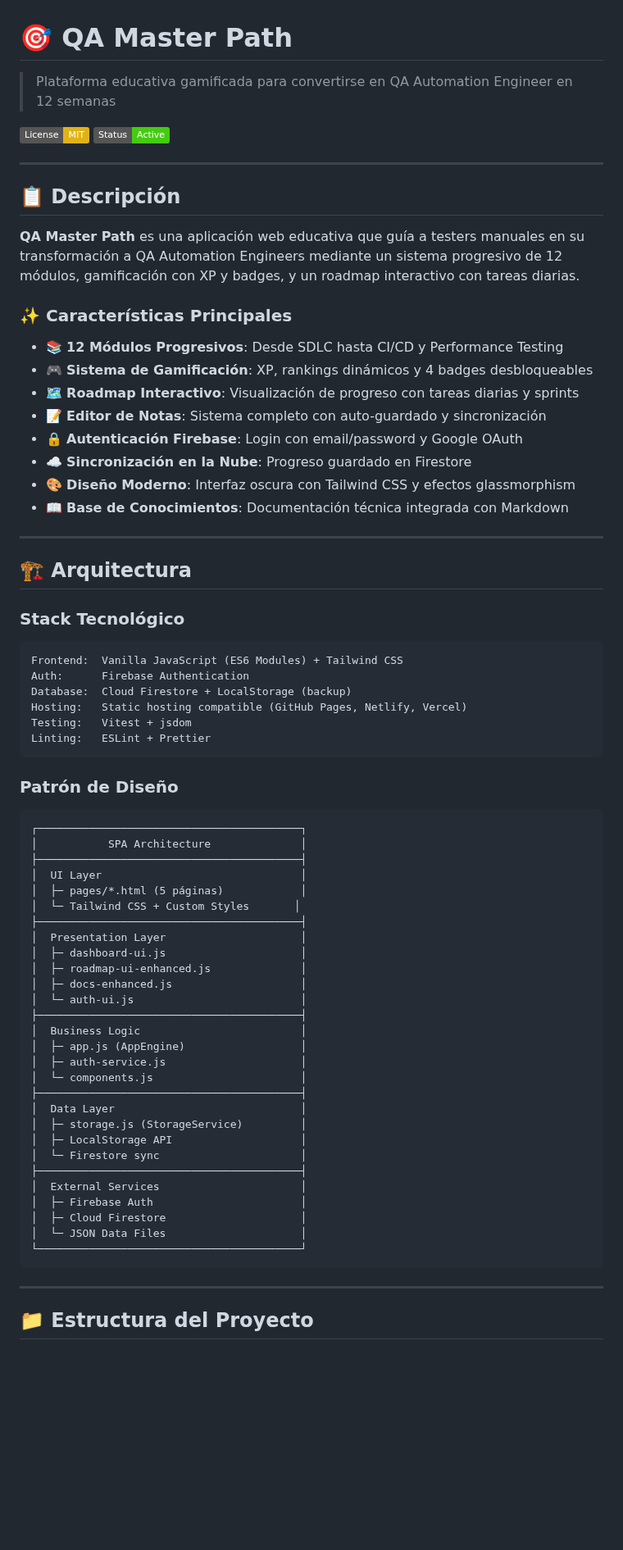
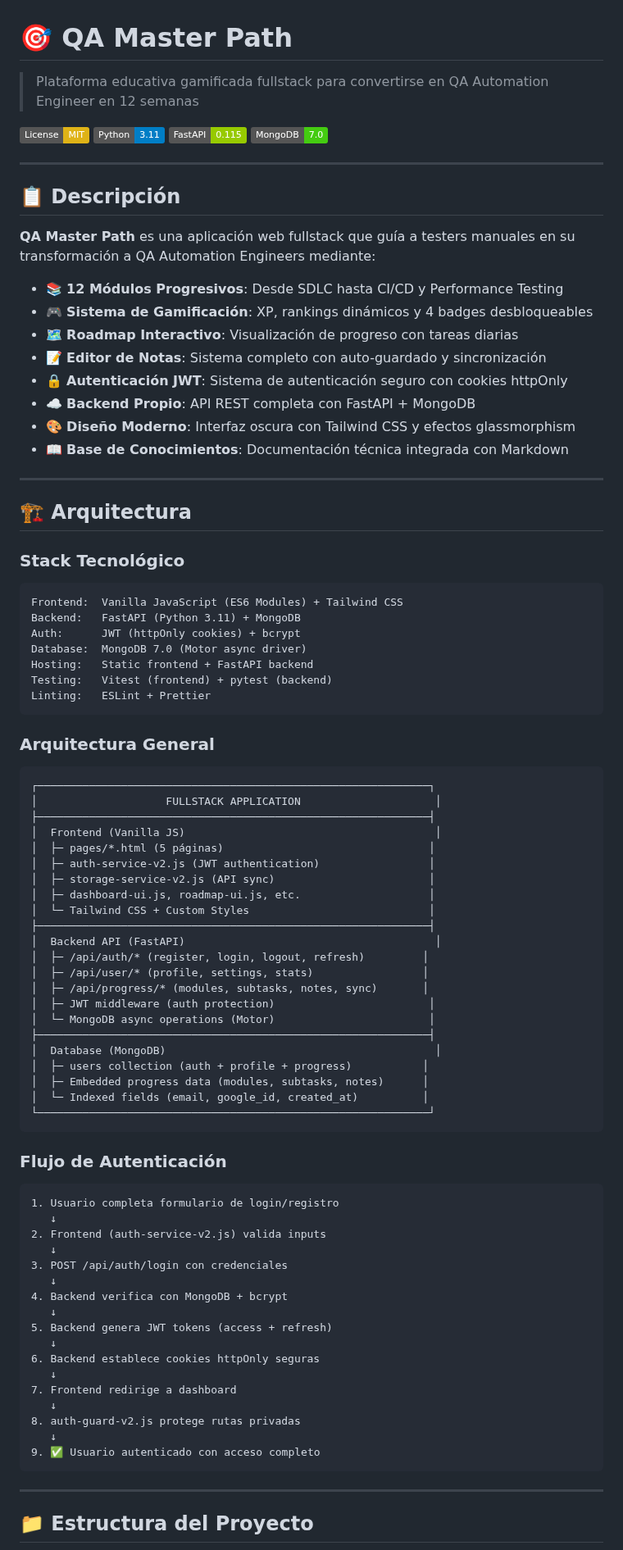
Before and after one commit to FARLEY-PIEDRAHITA-OROZCO/master-path, a Markdown page: README.md, the part around one of its changes. Shown at 82% size. GitHub-like rendering; badges without logos; blank space fills up the shorter version.

````diff
--- a/README.md
+++ b/README.md
@@ -1,24 +1,24 @@
 # 🎯 QA Master Path
 
-> Plataforma educativa gamificada para convertirse en QA Automation Engineer en 12 semanas
+> Plataforma educativa gamificada fullstack para convertirse en QA Automation Engineer en 12 semanas
 
 [![License: MIT](https://img.shields.io/badge/License-MIT-yellow.svg)](https://opensource.org/licenses/MIT)
-[![Status: Active](https://img.shields.io/badge/Status-Active-success)](https://github.com)
+[![Python](https://img.shields.io/badge/Python-3.11-blue.svg)](https://www.python.org/)
+[![FastAPI](https://img.shields.io/badge/FastAPI-0.115-green.svg)](https://fastapi.tiangolo.com/)
+[![MongoDB](https://img.shields.io/badge/MongoDB-7.0-success.svg)](https://www.mongodb.com/)
 
 ---
 
 ## 📋 Descripción
 
-**QA Master Path** es una aplicación web educativa que guía a testers manuales en su transformación a QA Automation Engineers mediante un sistema progresivo de 12 módulos, gamificación con XP y badges, y un roadmap interactivo con tareas diarias.
-
-### ✨ Características Principales
+**QA Master Path** es una aplicación web fullstack que guía a testers manuales en su transformación a QA Automation Engineers mediante:
 
 - 📚 **12 Módulos Progresivos**: Desde SDLC hasta CI/CD y Performance Testing
 - 🎮 **Sistema de Gamificación**: XP, rankings dinámicos y 4 badges desbloqueables
-- 🗺️ **Roadmap Interactivo**: Visualización de progreso con tareas diarias y sprints
+- 🗺️ **Roadmap Interactivo**: Visualización de progreso con tareas diarias
 - 📝 **Editor de Notas**: Sistema completo con auto-guardado y sincronización
-- 🔒 **Autenticación Firebase**: Login con email/password y Google OAuth
-- ☁️ **Sincronización en la Nube**: Progreso guardado en Firestore
+- 🔒 **Autenticación JWT**: Sistema de autenticación seguro con cookies httpOnly
+- ☁️ **Backend Propio**: API REST completa con FastAPI + MongoDB
 - 🎨 **Diseño Moderno**: Interfaz oscura con Tailwind CSS y efectos glassmorphism
 - 📖 **Base de Conocimientos**: Documentación técnica integrada con Markdown
 
@@ -30,44 +30,61 @@
 
 ```
 Frontend:  Vanilla JavaScript (ES6 Modules) + Tailwind CSS
-Auth:      Firebase Authentication
-Database:  Cloud Firestore + LocalStorage (backup)
-Hosting:   Static hosting compatible (GitHub Pages, Netlify, Vercel)
-Testing:   Vitest + jsdom
+Backend:   FastAPI (Python 3.11) + MongoDB
+Auth:      JWT (httpOnly cookies) + bcrypt
+Database:  MongoDB 7.0 (Motor async driver)
+Hosting:   Static frontend + FastAPI backend
+Testing:   Vitest (frontend) + pytest (backend)
 Linting:   ESLint + Prettier
 ```
 
-### Patrón de Diseño
+### Arquitectura General
 
 ```
-┌─────────────────────────────────────────┐
-│           SPA Architecture              │
-├─────────────────────────────────────────┤
-│  UI Layer                               │
-│  ├─ pages/*.html (5 páginas)            │
-│  └─ Tailwind CSS + Custom Styles       │
-├─────────────────────────────────────────┤
-│  Presentation Layer                     │
-│  ├─ dashboard-ui.js                     │
-│  ├─ roadmap-ui-enhanced.js              │
-│  ├─ docs-enhanced.js                    │
-│  └─ auth-ui.js                          │
-├─────────────────────────────────────────┤
-│  Business Logic                         │
-│  ├─ app.js (AppEngine)                  │
-│  ├─ auth-service.js                     │
-│  └─ components.js                       │
-├─────────────────────────────────────────┤
-│  Data Layer                             │
-│  ├─ storage.js (StorageService)         │
-│  ├─ LocalStorage API                    │
-│  └─ Firestore sync                      │
-├─────────────────────────────────────────┤
-│  External Services                      │
-│  ├─ Firebase Auth                       │
-│  ├─ Cloud Firestore                     │
-│  └─ JSON Data Files                     │
-└─────────────────────────────────────────┘
+┌─────────────────────────────────────────────────────────────┐
+│                    FULLSTACK APPLICATION                     │
+├─────────────────────────────────────────────────────────────┤
+│  Frontend (Vanilla JS)                                       │
+│  ├─ pages/*.html (5 páginas)                                │
+│  ├─ auth-service-v2.js (JWT authentication)                 │
+│  ├─ storage-service-v2.js (API sync)                        │
+│  ├─ dashboard-ui.js, roadmap-ui.js, etc.                    │
+│  └─ Tailwind CSS + Custom Styles                            │
+├─────────────────────────────────────────────────────────────┤
+│  Backend API (FastAPI)                                       │
+│  ├─ /api/auth/* (register, login, logout, refresh)         │
+│  ├─ /api/user/* (profile, settings, stats)                 │
+│  ├─ /api/progress/* (modules, subtasks, notes, sync)       │
+│  ├─ JWT middleware (auth protection)                        │
+│  └─ MongoDB async operations (Motor)                        │
+├─────────────────────────────────────────────────────────────┤
+│  Database (MongoDB)                                          │
+│  ├─ users collection (auth + profile + progress)           │
+│  ├─ Embedded progress data (modules, subtasks, notes)      │
+│  └─ Indexed fields (email, google_id, created_at)          │
+└─────────────────────────────────────────────────────────────┘
+```
+
+### Flujo de Autenticación
+
+```
+1. Usuario completa formulario de login/registro
+   ↓
+2. Frontend (auth-service-v2.js) valida inputs
+   ↓
+3. POST /api/auth/login con credenciales
+   ↓
+4. Backend verifica con MongoDB + bcrypt
+   ↓
+5. Backend genera JWT tokens (access + refresh)
+   ↓
+6. Backend establece cookies httpOnly seguras
+   ↓
+7. Frontend redirige a dashboard
+   ↓
+8. auth-guard-v2.js protege rutas privadas
+   ↓
+9. ✅ Usuario autenticado con acceso completo
 ```
 
 ---
````
Also changed, not shown: other parts of README.md (+340 -252 lines).
